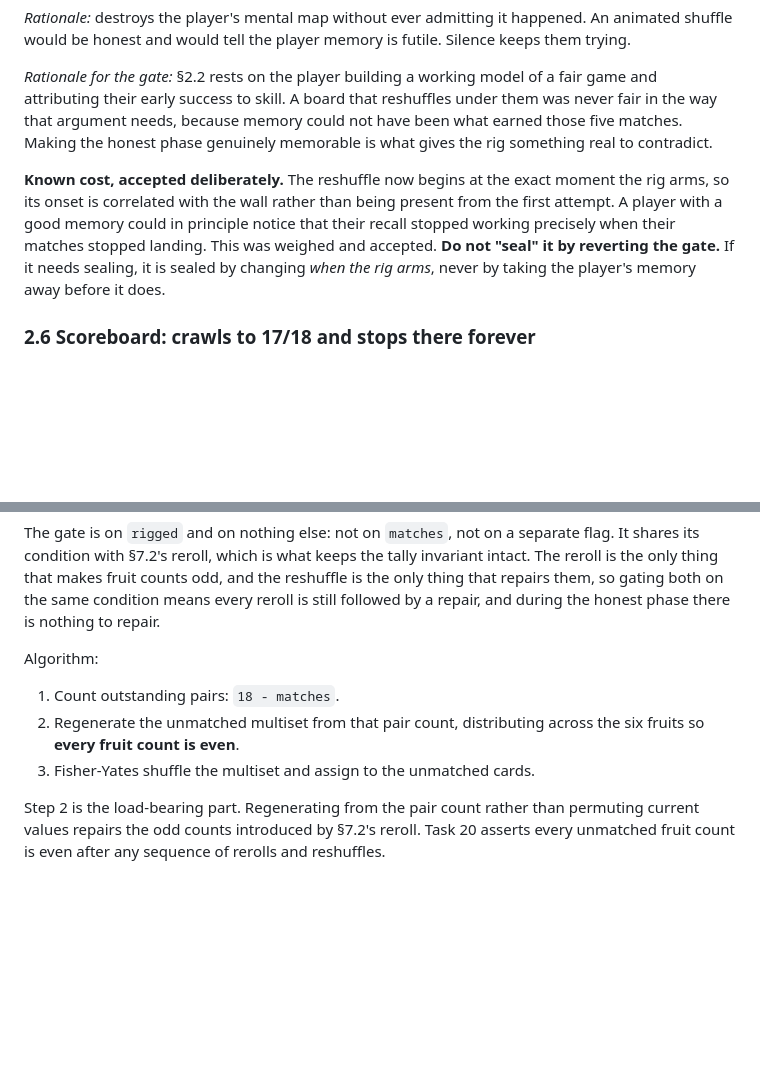
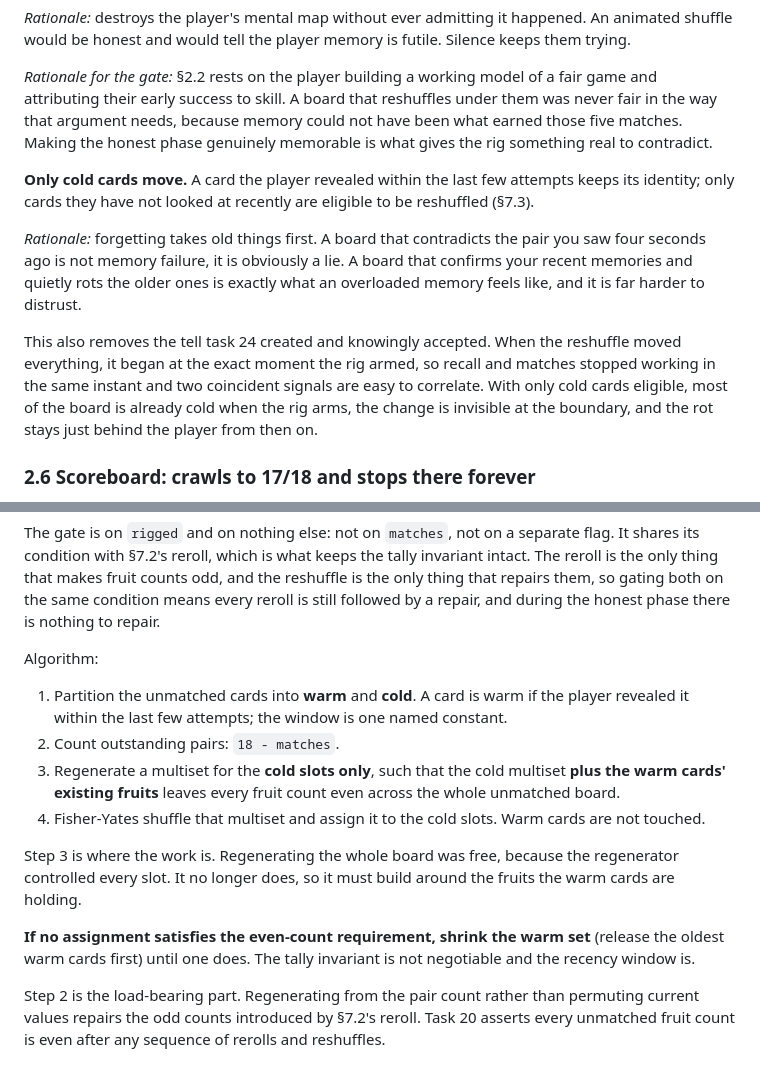
Before and after one commit to hongchengw/matching-fruit-blocks, a Markdown page: SPEC.md, 2 parts joined by grey strips. Rendered like a GitHub page; blank space fills up the shorter version.

Commit message:
docs(spec): reshuffle only the cards the player has forgotten
2.5 and 7.3 now reshuffle cold cards only. A card revealed within the last few
attempts keeps its identity; only cards the player has not looked at recently
are eligible.

Forgetting takes old things first. A board that contradicts the pair you saw
four seconds ago is not memory failure, it is obviously a lie. One that confirms
recent memories and quietly rots older ones is what an overloaded memory
actually feels like.

This also seals the tell task 24 created and recorded as accepted: when the
reshuffle moved everything it began exactly when the rig armed, so recall and
matches stopped working in the same instant. With only cold cards eligible most
of the board is already cold at the boundary and the change is invisible there.

7.3 records where the difficulty moves. Regenerating the whole multiset was free
because the regenerator owned every slot; it now has to build around the fruits
the warm cards hold. Where no assignment keeps counts even, the warm set shrinks
oldest-first. The tally invariant is not negotiable and the window is.

```diff
--- a/SPEC.md
+++ b/SPEC.md
@@ -71,7 +71,11 @@ After every failed attempt **in the rigged phase**, once both cards are face-dow
 
 *Rationale for the gate:* §2.2 rests on the player building a working model of a fair game and attributing their early success to skill. A board that reshuffles under them was never fair in the way that argument needs, because memory could not have been what earned those five matches. Making the honest phase genuinely memorable is what gives the rig something real to contradict.
 
-**Known cost, accepted deliberately.** The reshuffle now begins at the exact moment the rig arms, so its onset is correlated with the wall rather than being present from the first attempt. A player with a good memory could in principle notice that their recall stopped working precisely when their matches stopped landing. This was weighed and accepted. **Do not "seal" it by reverting the gate.** If it needs sealing, it is sealed by changing *when the rig arms*, never by taking the player's memory away before it does.
+**Only cold cards move.** A card the player revealed within the last few attempts keeps its identity; only cards they have not looked at recently are eligible to be reshuffled (§7.3).
+
+*Rationale:* forgetting takes old things first. A board that contradicts the pair you saw four seconds ago is not memory failure, it is obviously a lie. A board that confirms your recent memories and quietly rots the older ones is exactly what an overloaded memory feels like, and it is far harder to distrust.
+
+This also removes the tell task 24 created and knowingly accepted. When the reshuffle moved everything, it began at the exact moment the rig armed, so recall and matches stopped working in the same instant and two coincident signals are easy to correlate. With only cold cards eligible, most of the board is already cold when the rig arms, the change is invisible at the boundary, and the rot stays just behind the player from then on.
 
 ### 2.6 Scoreboard: crawls to 17/18 and stops there forever
 
@@ -309,9 +313,14 @@ The gate is on `rigged` and on nothing else: not on `matches`, not on a separate
 
 Algorithm:
 
-1. Count outstanding pairs: `18 - matches`.
-2. Regenerate the unmatched multiset from that pair count, distributing across the six fruits so **every fruit count is even**.
-3. Fisher-Yates shuffle the multiset and assign to the unmatched cards.
+1. Partition the unmatched cards into **warm** and **cold**. A card is warm if the player revealed it within the last few attempts; the window is one named constant.
+2. Count outstanding pairs: `18 - matches`.
+3. Regenerate a multiset for the **cold slots only**, such that the cold multiset **plus the warm cards' existing fruits** leaves every fruit count even across the whole unmatched board.
+4. Fisher-Yates shuffle that multiset and assign it to the cold slots. Warm cards are not touched.
+
+Step 3 is where the work is. Regenerating the whole board was free, because the regenerator controlled every slot. It no longer does, so it must build around the fruits the warm cards are holding.
+
+**If no assignment satisfies the even-count requirement, shrink the warm set** (release the oldest warm cards first) until one does. The tally invariant is not negotiable and the recency window is.
 
 Step 2 is the load-bearing part. Regenerating from the pair count rather than permuting current values repairs the odd counts introduced by §7.2's reroll. Task 20 asserts every unmatched fruit count is even after any sequence of rerolls and reshuffles.
 
```
